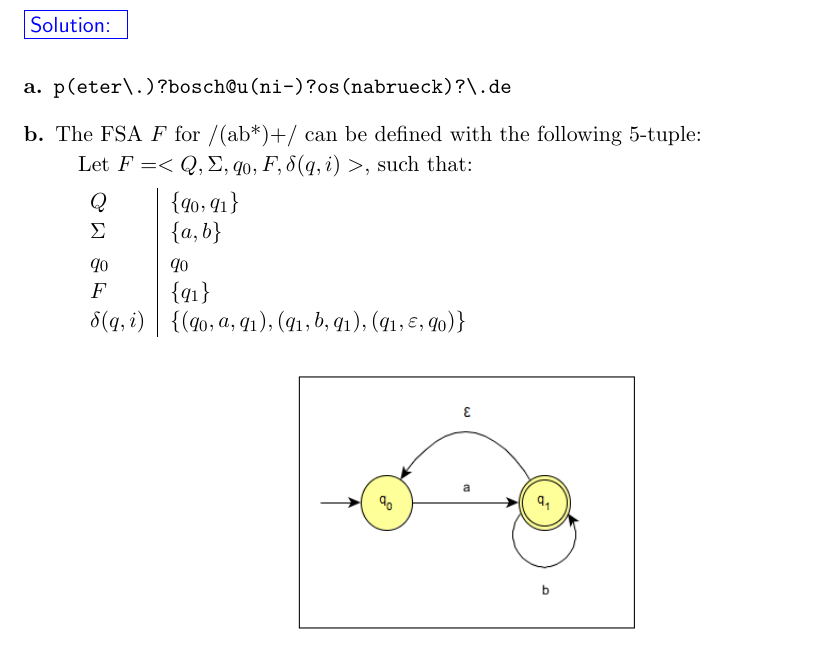
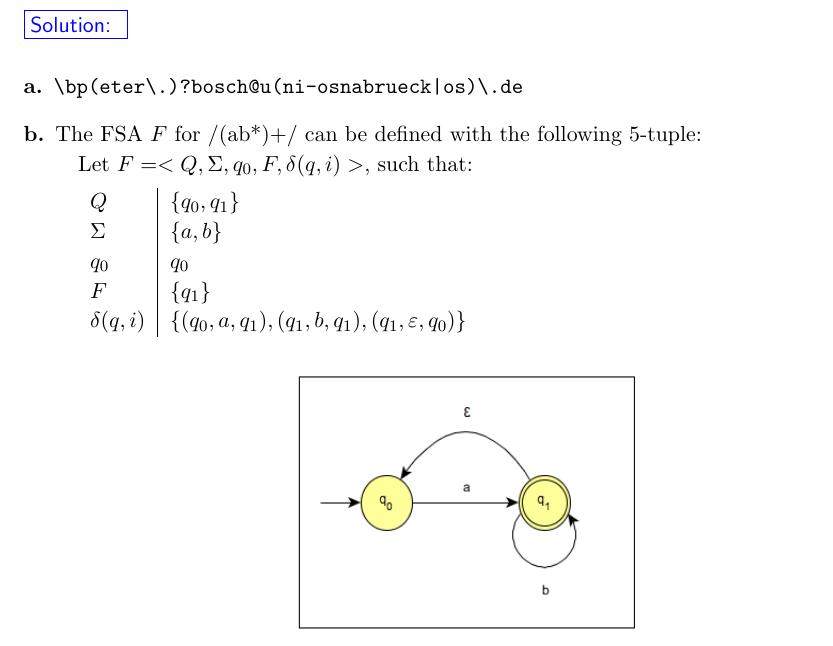
Before and after one commit to Wilgy/OsnabrueckHW, a LaTeX problem sheet (CL/HW01/submission/HW1_tfairman_khipkin_twilgenbusch.tex): part of page 2 of 8, cut so that both start at the same text. Compiled offline with pdfLaTeX.

Commit message:
CL/HW01 fix 1.a. so that only the 4 correct patterns are accepted

```diff
--- a/CL/HW01/submission/HW1_tfairman_khipkin_twilgenbusch.tex
+++ b/CL/HW01/submission/HW1_tfairman_khipkin_twilgenbusch.tex
@@ -58,7 +58,7 @@
 
 \begin{solution}
 \begin{description}
-	\item[a.] \begin{verbatim}p(eter\.)?bosch@u(ni-)?os(nabrueck)?\.de\end{verbatim}
+	\item[a.] \begin{verbatim}\bp(eter\.)?bosch@u(ni-osnabrueck|os)\.de\end{verbatim}
 	\item[b.] The FSA $F$ for /(ab*)+/ can be defined with the following 5-tuple:\\
 	Let $F = <Q, \Sigma, q_{0}, F, \delta(q, i)>$, such that:
 
```
